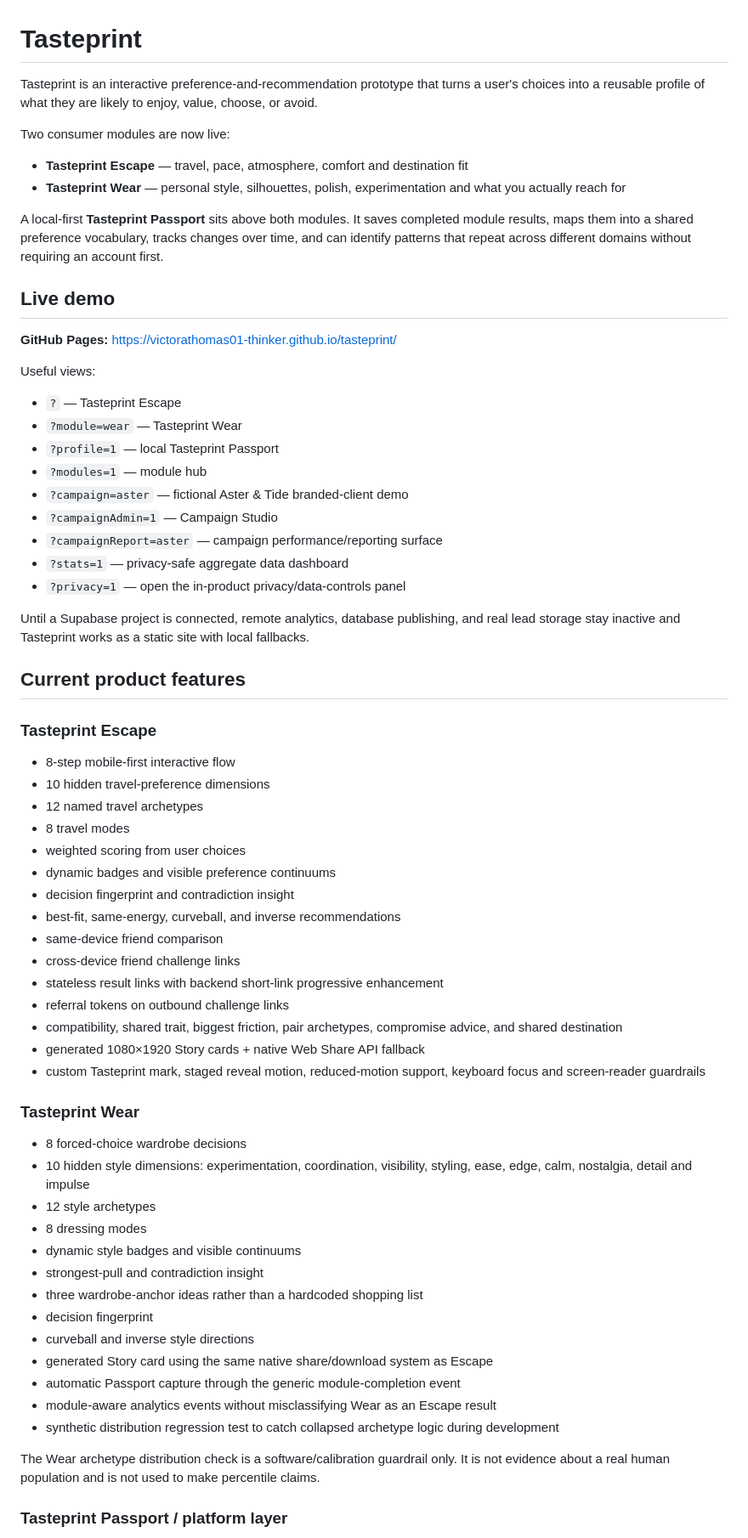
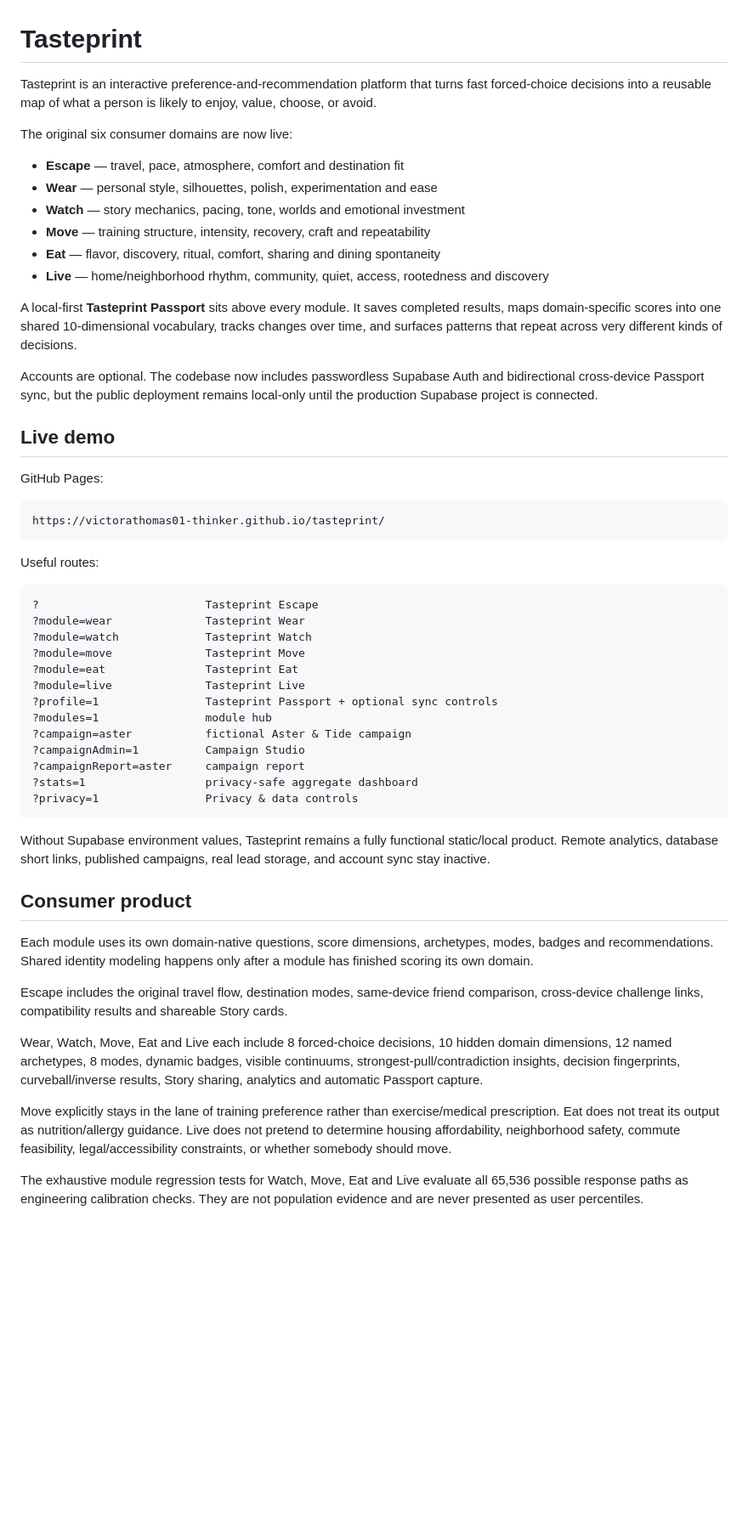
Before and after one commit to victorathomas01-thinker/tasteprint, a Markdown page: README.md, the part around one of its changes. Shown at 85% size. Drawn GitHub-style; blank space fills up the shorter version.

Commit message:
Refresh README for six modules and optional account sync

````diff
--- a/README.md
+++ b/README.md
@@ -1,69 +1,57 @@
 # Tasteprint
 
-Tasteprint is an interactive preference-and-recommendation prototype that turns a user's choices into a reusable profile of what they are likely to enjoy, value, choose, or avoid.
+Tasteprint is an interactive preference-and-recommendation platform that turns fast forced-choice decisions into a reusable map of what a person is likely to enjoy, value, choose, or avoid.
 
-Two consumer modules are now live:
+The original six consumer domains are now live:
 
-- **Tasteprint Escape** — travel, pace, atmosphere, comfort and destination fit
-- **Tasteprint Wear** — personal style, silhouettes, polish, experimentation and what you actually reach for
+- **Escape** — travel, pace, atmosphere, comfort and destination fit
+- **Wear** — personal style, silhouettes, polish, experimentation and ease
+- **Watch** — story mechanics, pacing, tone, worlds and emotional investment
+- **Move** — training structure, intensity, recovery, craft and repeatability
+- **Eat** — flavor, discovery, ritual, comfort, sharing and dining spontaneity
+- **Live** — home/neighborhood rhythm, community, quiet, access, rootedness and discovery
 
-A local-first **Tasteprint Passport** sits above both modules. It saves completed module results, maps them into a shared preference vocabulary, tracks changes over time, and can identify patterns that repeat across different domains without requiring an account first.
+A local-first **Tasteprint Passport** sits above every module. It saves completed results, maps domain-specific scores into one shared 10-dimensional vocabulary, tracks changes over time, and surfaces patterns that repeat across very different kinds of decisions.
+
+Accounts are optional. The codebase now includes passwordless Supabase Auth and bidirectional cross-device Passport sync, but the public deployment remains local-only until the production Supabase project is connected.
 
 ## Live demo
 
-**GitHub Pages:** https://victorathomas01-thinker.github.io/tasteprint/
+GitHub Pages:
 
-Useful views:
+```text
+https://victorathomas01-thinker.github.io/tasteprint/
+```
 
-- `?` — Tasteprint Escape
-- `?module=wear` — Tasteprint Wear
-- `?profile=1` — local Tasteprint Passport
-- `?modules=1` — module hub
-- `?campaign=aster` — fictional Aster & Tide branded-client demo
-- `?campaignAdmin=1` — Campaign Studio
-- `?campaignReport=aster` — campaign performance/reporting surface
-- `?stats=1` — privacy-safe aggregate data dashboard
-- `?privacy=1` — open the in-product privacy/data-controls panel
+Useful routes:
 
-Until a Supabase project is connected, remote analytics, database publishing, and real lead storage stay inactive and Tasteprint works as a static site with local fallbacks.
+```text
+?                         Tasteprint Escape
+?module=wear              Tasteprint Wear
+?module=watch             Tasteprint Watch
+?module=move              Tasteprint Move
+?module=eat               Tasteprint Eat
+?module=live              Tasteprint Live
+?profile=1                Tasteprint Passport + optional sync controls
+?modules=1                module hub
+?campaign=aster           fictional Aster & Tide campaign
+?campaignAdmin=1          Campaign Studio
+?campaignReport=aster     campaign report
+?stats=1                  privacy-safe aggregate dashboard
+?privacy=1                Privacy & data controls
+```
 
-## Current product features
+Without Supabase environment values, Tasteprint remains a fully functional static/local product. Remote analytics, database short links, published campaigns, real lead storage, and account sync stay inactive.
 
-### Tasteprint Escape
+## Consumer product
 
-- 8-step mobile-first interactive flow
-- 10 hidden travel-preference dimensions
-- 12 named travel archetypes
-- 8 travel modes
-- weighted scoring from user choices
-- dynamic badges and visible preference continuums
-- decision fingerprint and contradiction insight
-- best-fit, same-energy, curveball, and inverse recommendations
-- same-device friend comparison
-- cross-device friend challenge links
-- stateless result links with backend short-link progressive enhancement
-- referral tokens on outbound challenge links
-- compatibility, shared trait, biggest friction, pair archetypes, compromise advice, and shared destination
-- generated 1080×1920 Story cards + native Web Share API fallback
-- custom Tasteprint mark, staged reveal motion, reduced-motion support, keyboard focus and screen-reader guardrails
+Each module uses its own domain-native questions, score dimensions, archetypes, modes, badges and recommendations. Shared identity modeling happens only after a module has finished scoring its own domain.
 
-### Tasteprint Wear
+Escape includes the original travel flow, destination modes, same-device friend comparison, cross-device challenge links, compatibility results and shareable Story cards.
 
-- 8 forced-choice wardrobe decisions
-- 10 hidden style dimensions: experimentation, coordination, visibility, styling, ease, edge, calm, nostalgia, detail and impulse
-- 12 style archetypes
-- 8 dressing modes
-- dynamic style badges and visible continuums
-- strongest-pull and contradiction insight
-- three wardrobe-anchor ideas rather than a hardcoded shopping list
-- decision fingerprint
-- curveball and inverse style directions
-- generated Story card using the same native share/download system as Escape
-- automatic Passport capture through the generic module-completion event
-- module-aware analytics events without misclassifying Wear as an Escape result
-- synthetic distribution regression test to catch collapsed archetype logic during development
+Wear, Watch, Move, Eat and Live each include 8 forced-choice decisions, 10 hidden domain dimensions, 12 named archetypes, 8 modes, dynamic badges, visible continuums, strongest-pull/contradiction insights, decision fingerprints, curveball/inverse results, Story sharing, analytics and automatic Passport capture.
 
-The Wear archetype distribution check is a software/calibration guardrail only. It is not evidence about a real human population and is not used to make percentile claims.
+Move explicitly stays in the lane of training preference rather than exercise/medical prescription. Eat does not treat its output as nutrition/allergy guidance. Live does not pretend to determine housing affordability, neighborhood safety, commute feasibility, legal/accessibility constraints, or whether somebody should move.
 
-### Tasteprint Passport / platform layer
+The exhaustive module regression tests for Watch, Move, Eat and Live evaluate all 65,536 possible response paths as engineering calibration checks. They are not population evidence and are never presented as user percentiles.
 
````
Also changed, not shown: other parts of README.md (+142 -190 lines).
